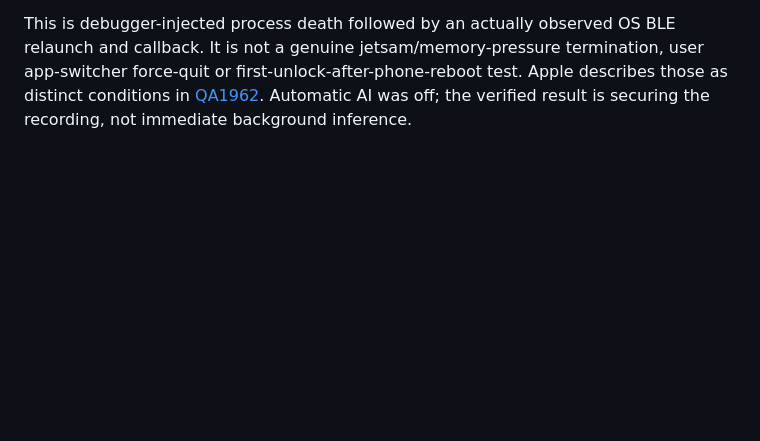
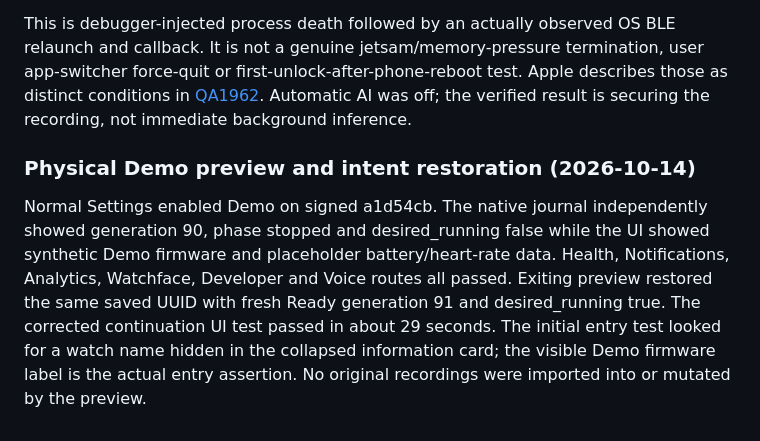
Before and after one commit to ZSWatch/ZSWatch-App, a Markdown page: IOS_NATIVE_COMPANION_PROGRESS.md, the part around the change. Rendered like a GitHub page; blank space fills up the shorter version.

Commit message:
Record physical Demo isolation and saved-intent restoration

```diff
--- a/IOS_NATIVE_COMPANION_PROGRESS.md
+++ b/IOS_NATIVE_COMPANION_PROGRESS.md
@@ -900,3 +900,15 @@ user app-switcher force-quit or first-unlock-after-phone-reboot test. Apple desc
 those as distinct conditions in [QA1962](https://developer.apple.com/library/archive/qa/qa1962/_index.html).
 Automatic AI was off; the verified result is securing the recording, not immediate
 background inference.
+
+### Physical Demo preview and intent restoration (2026-10-14)
+
+Normal Settings enabled Demo on signed a1d54cb. The native journal independently
+showed generation 90, phase stopped and desired_running false while the UI showed
+synthetic Demo firmware and placeholder battery/heart-rate data. Health,
+Notifications, Analytics, Watchface, Developer and Voice routes all passed.
+Exiting preview restored the same saved UUID with fresh Ready generation 91 and
+desired_running true. The corrected continuation UI test passed in about 29
+seconds. The initial entry test looked for a watch name hidden in the collapsed
+information card; the visible Demo firmware label is the actual entry assertion.
+No original recordings were imported into or mutated by the preview.
```
Also changed, not shown: IOS_FEATURE_PARITY.md (+1 -1 lines).
